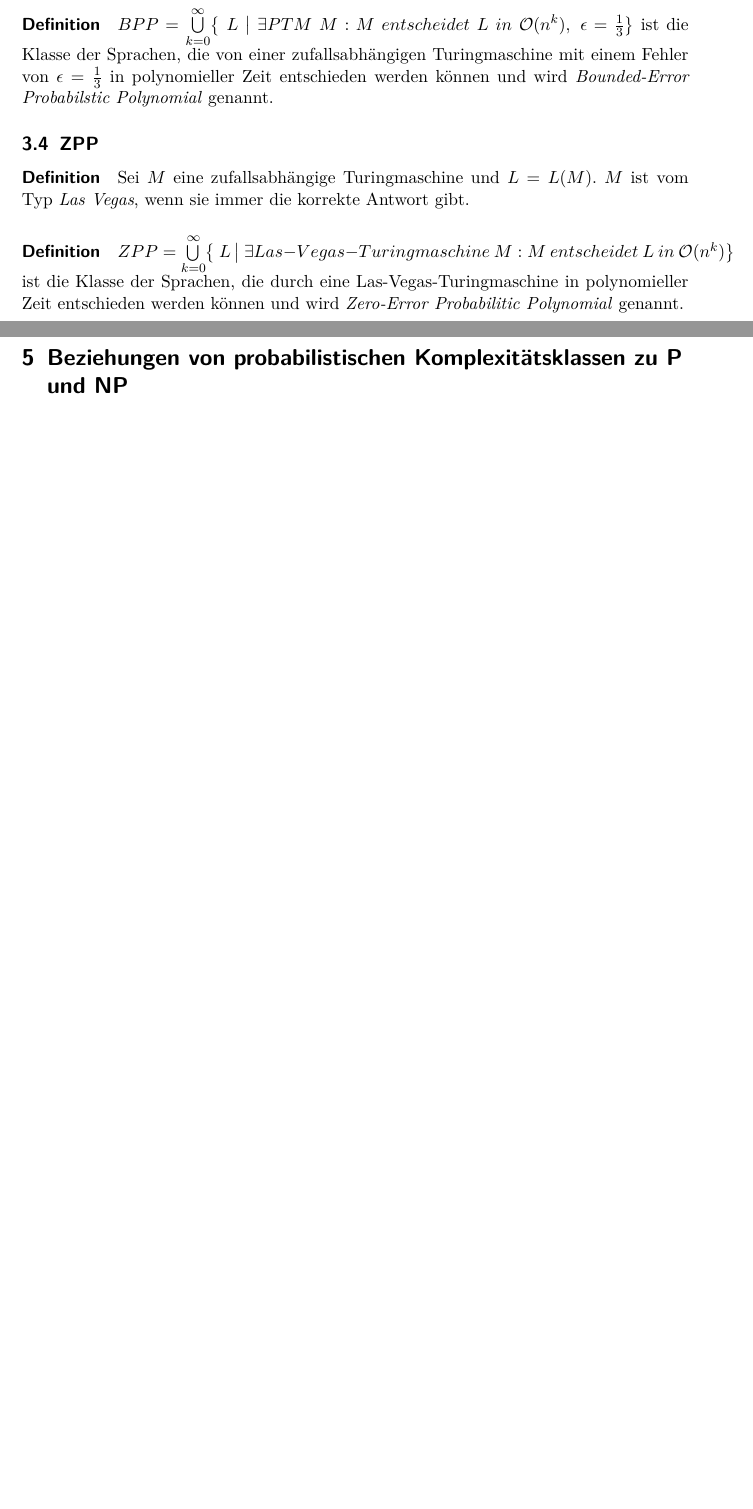
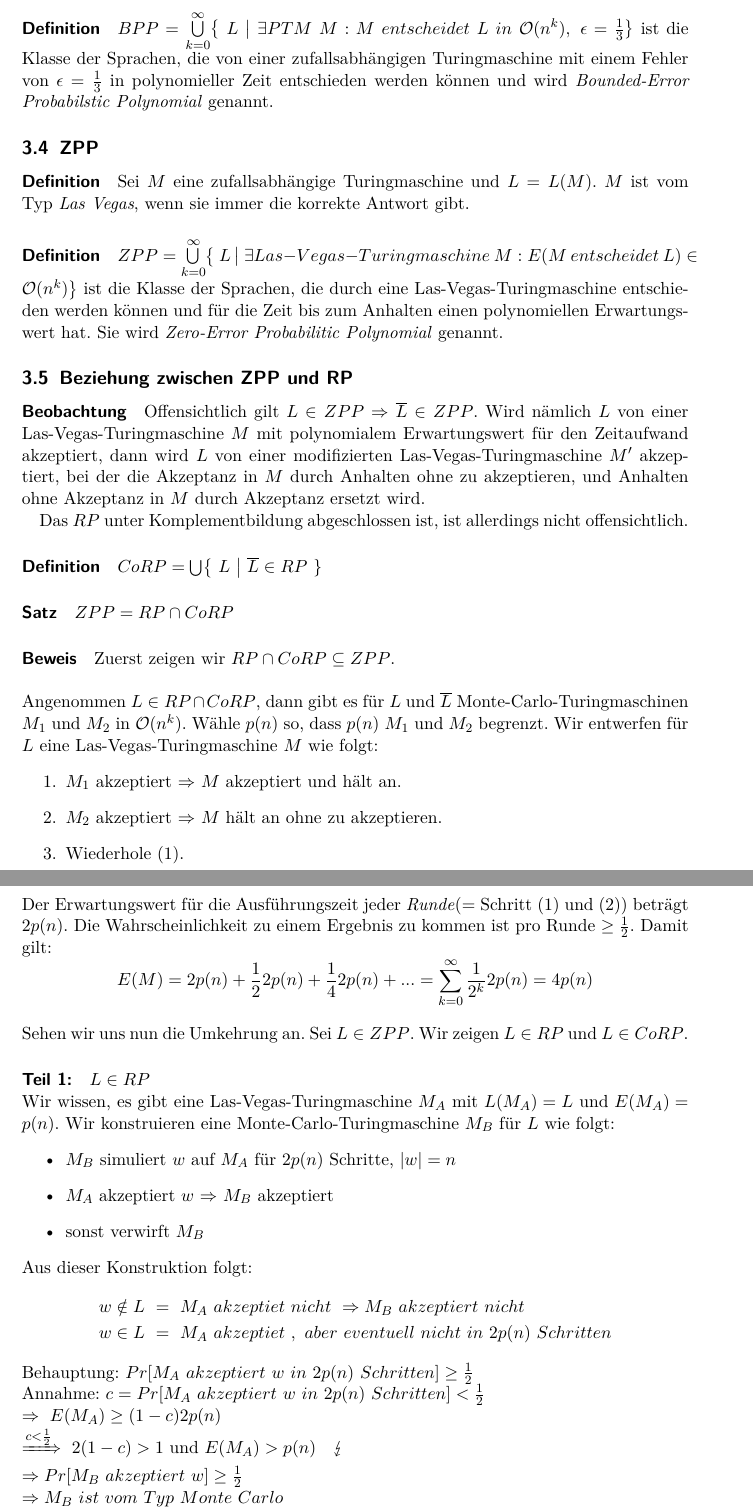
Before and after one commit to tkober/SeminarProbabilisticAlgorithms, a LaTeX document (SeminarTI.tex, which reads Probabilistic_Complexity_Classes.tex, Relationship_between_PCC_and_P_NP.tex): two parts of pages 9 and 11 of 11 before the commit and two parts of pages 9 and 10 of 11 after it, joined at a grey line, cut so that both start at the same text, the shorter picture padded with empty space. Compiled offline with pdfLaTeX.

Commit message:
Fehlende Beweise

```diff
--- a/Probabilistic_Complexity_Classes.tex
+++ b/Probabilistic_Complexity_Classes.tex
@@ -102,4 +105,65 @@ $BPP = \bigcup\limits_{k=0}^{\infty} \bigl\{\ L\ \bigl\lvert\ \exists PTM\ M : M
 Sei $M$ eine zufallsabhängige Turingmaschine und $L = L(M)$. $M$ ist vom Typ \emph{Las Vegas}, wenn sie immer die korrekte Antwort gibt.
 
 \paragraph{Definition}
-$ZPP = \bigcup\limits_{k=0}^{\infty} \bigl\{\ L\ \bigl\lvert\ \exists Las-Vegas-Turingmaschine\ M : M\ entscheidet\ L\ in\ \mathcal{O}(n^k) \bigl\}$ ist die Klasse der Sprachen, die durch eine Las-Vegas-Turingmaschine in polynomieller Zeit entschieden werden können und wird \emph{Zero-Error Probabilitic Polynomial} genannt.
+$ZPP = \bigcup\limits_{k=0}^{\infty} \bigl\{\ L\ \bigl\lvert\ \exists Las-Vegas-Turingmaschine\ M : E(M\ entscheidet\ L) \in \mathcal{O}(n^k) \bigl\}$ ist die Klasse der Sprachen, die durch eine Las-Vegas-Turingmaschine entschieden werden können und für die Zeit bis zum Anhalten einen polynomiellen Erwartungswert hat.
+Sie wird \emph{Zero-Error Probabilitic Polynomial} genannt.
+
+
+\subsection{Beziehung zwischen ZPP und RP}
+\paragraph{Beobachtung}
+Offensichtlich gilt $L \in ZPP \Rightarrow \overline{L} \in ZPP$.
+Wird nämlich $L$ von einer Las-Vegas-Turingmaschine $M$ mit polynomialem Erwartungswert für den Zeitaufwand akzeptiert, dann wird $L$ von einer modifizierten Las-Vegas-Turingmaschine $M'$ akzeptiert, bei der die Akzeptanz in $M$ durch Anhalten ohne zu akzeptieren, und Anhalten ohne Akzeptanz in $M$ durch Akzeptanz ersetzt wird.
+
+Das $RP$ unter Komplementbildung abgeschlossen ist, ist allerdings nicht offensichtlich.
+
+\paragraph{Definition}
+$CoRP = \bigcup \bigl\{\ L\ \bigl\lvert\ \overline{L} \in RP\ \}$
+
+\paragraph{Satz}
+$ZPP = RP \cap CoRP$
+
+\paragraph{Beweis}
+Zuerst zeigen wir $RP \cap CoRP \subseteq ZPP$.\\
+\\
+Angenommen $L \in RP \cap CoRP$, dann gibt es für $L$ und $\overline{L}$ Monte-Carlo-Turingmaschinen $M_1$ und $M_2$ in $\mathcal{O}(n^k)$.
+Wähle $p(n)$ so, dass $p(n)$ $M_1$ und $M_2$ begrenzt.
+Wir entwerfen für $L$ eine Las-Vegas-Turingmaschine $M$ wie folgt:
+\begin{enumerate}
+	\item $M_1$ akzeptiert $\Rightarrow$ $M$ akzeptiert und hält an.
+	\item $M_2$ akzeptiert $\Rightarrow$ $M$ hält an ohne zu akzeptieren.
+	\item Wiederhole (1).
+\end{enumerate}
+Der Erwartungswert für die Ausführungszeit jeder \emph{Runde}(= Schritt (1) und (2)) beträgt $2p(n)$.
+Die Wahrscheinlichkeit zu einem Ergebnis zu kommen ist pro Runde $\geq \frac{1}{2}$.
+Damit gilt:
+\begin{equation*}
+	E(M) = 2p(n) + \frac{1}{2}2p(n) + \frac{1}{4}2p(n) + ... = \sum\limits_{k=0}^{\infty}\frac{1}{2^k}2p(n) = 4p(n)
+\end{equation*}
+\\
+Sehen wir uns nun die Umkehrung an.
+Sei $L \in ZPP$.
+Wir zeigen $L \in RP$ und $L \in CoRP$.
+
+\paragraph{Teil 1:}
+$L \in RP$\\
+Wir wissen, es gibt eine Las-Vegas-Turingmaschine $M_A$ mit $L(M_A) = L$ und $E(M_A) = p(n)$.
+Wir konstruieren eine Monte-Carlo-Turingmaschine $M_B$ für $L$ wie folgt:
+\begin{itemize}
+	\item $M_B$ simuliert $w$ auf $M_A$ für $2p(n)$ Schritte, $|w| = n$
+	\item $M_A$ akzeptiert $w$ $\Rightarrow$ $M_B$ akzeptiert
+	\item sonst verwirft $M_B$
+\end{itemize}
+Aus dieser Konstruktion folgt:
+\begin{align*}
+	w \notin L\ &=\ M_A\ akzeptiet\ nicht\ \Rightarrow M_B\ akzeptiert\ nicht \\
+	w \in L\ &=\ M_A\ akzeptiet\ ,\ aber\ eventuell\ nicht\ in\ 2p(n)\ Schritten
+\end{align*}
+Behauptung:
+$Pr[M_A\ akzeptiert\ w\ in\ 2p(n)\ Schritten] \geq \frac{1}{2}$ \\
+Annahme:
+$c = Pr[M_A\ akzeptiert\ w\ in\ 2p(n)\ Schritten] < \frac{1}{2}$ \\
+$\Rightarrow\ E(M_A) \geq (1-c)2p(n)$\\
+$\xRightarrow{c < \frac{1}{2}}\ 2(1-c) > 1$ und $E(M_A) > p(n) \quad \lightning$\\
+$\Rightarrow Pr[M_B\ akzeptiert\ w] \geq \frac{1}{2}$\\
+$\Rightarrow M_B\ ist\ vom\ Typ\ Monte\ Carlo$\\
+$\Rightarrow L \in RP$
--- a/Relationship_between_PCC_and_P_NP.tex
+++ b/Relationship_between_PCC_and_P_NP.tex
@@ -1 +0,0 @@
-\section{Beziehungen von probabilistischen Komplexitätsklassen zu P und NP}
--- a/SeminarTI.tex
+++ b/SeminarTI.tex
@@ -9,6 +9,8 @@
 \usepackage{amssymb}
 \usepackage{biblatex}
 \usepackage{tikz}
+\usepackage{mathtools}
+\usepackage{stmaryrd}
 
 \usetikzlibrary{trees}
 
```
Also changed, not shown: Probabilistic_Complexity_Classes.tex (7 more changed lines), Relationship_between_PCC_and_P_NP.tex (35 more changed lines), SeminarTI.tex (1 more changed lines).
